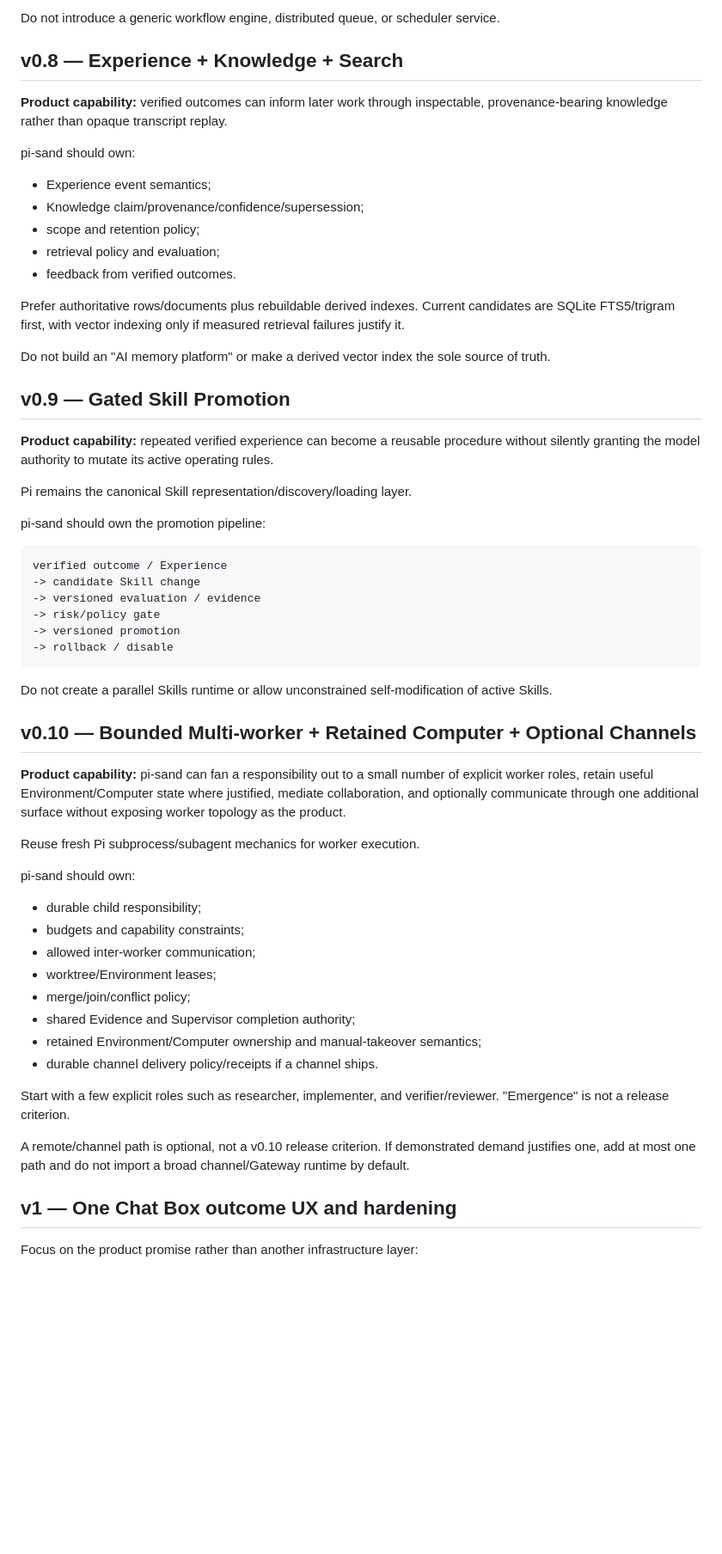
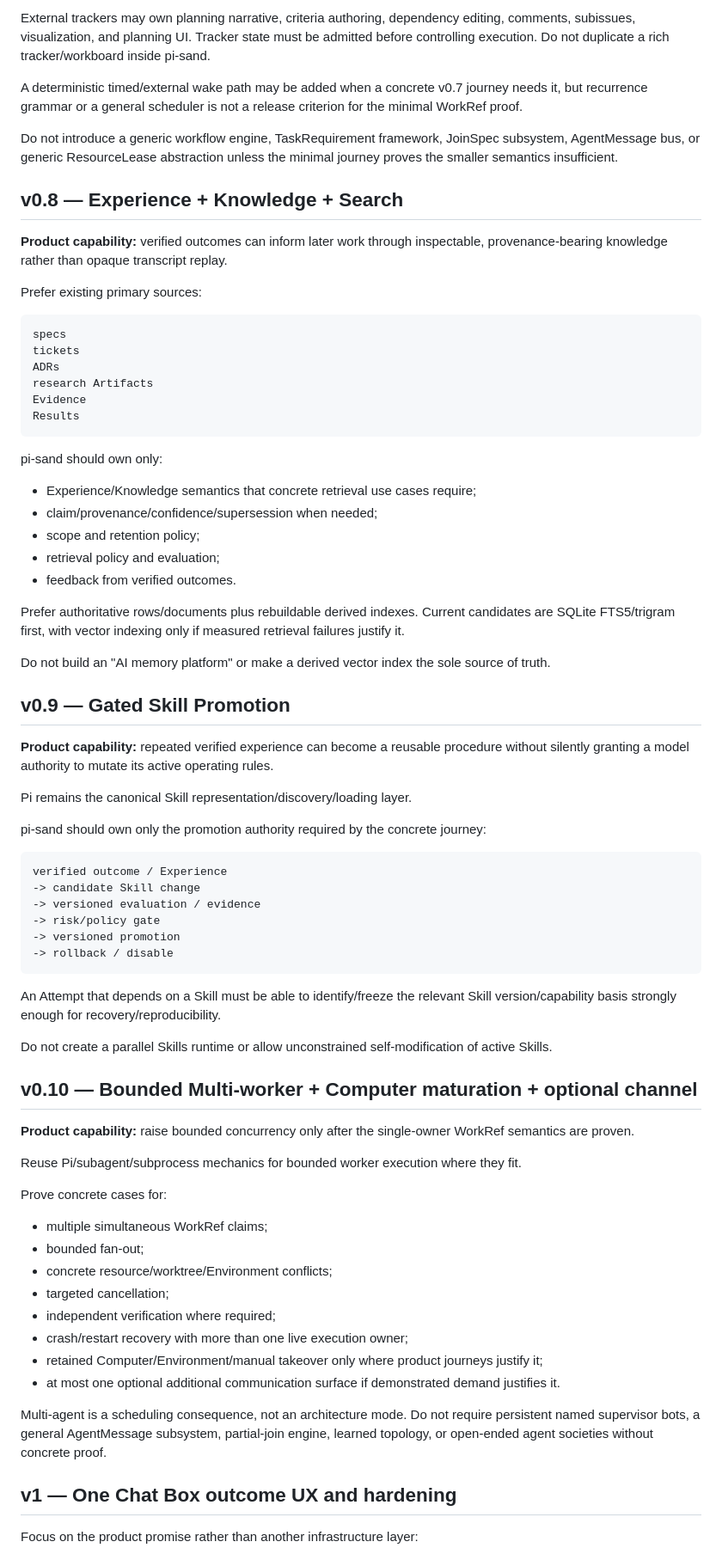
Before and after one commit to TimCole666/pi-sand, a Markdown page: docs/roadmap.md, the part around one of its changes. Shown at 86% size. Drawn GitHub-style; blank space fills up the shorter version.

````diff
--- a/docs/roadmap.md
+++ b/docs/roadmap.md
@@ -100,14 +180,29 @@ The v0.7 release spec must choose the smallest product journey that proves bound
 
-Do not introduce a generic workflow engine, distributed queue, or scheduler service.
+External trackers may own planning narrative, criteria authoring, dependency editing, comments, subissues, visualization, and planning UI. Tracker state must be admitted before controlling execution. Do not duplicate a rich tracker/workboard inside pi-sand.
+
+A deterministic timed/external wake path may be added when a concrete v0.7 journey needs it, but recurrence grammar or a general scheduler is not a release criterion for the minimal WorkRef proof.
+
+Do not introduce a generic workflow engine, TaskRequirement framework, JoinSpec subsystem, AgentMessage bus, or generic ResourceLease abstraction unless the minimal journey proves the smaller semantics insufficient.
 
 ## v0.8 — Experience + Knowledge + Search
 
 **Product capability:** verified outcomes can inform later work through inspectable, provenance-bearing knowledge rather than opaque transcript replay.
 
-pi-sand should own:
+Prefer existing primary sources:
 
-- Experience event semantics;
-- Knowledge claim/provenance/confidence/supersession;
+```text
+specs
+tickets
+ADRs
+research Artifacts
+Evidence
+Results
+```
+
+pi-sand should own only:
+
+- Experience/Knowledge semantics that concrete retrieval use cases require;
+- claim/provenance/confidence/supersession when needed;
 - scope and retention policy;
 - retrieval policy and evaluation;
 - feedback from verified outcomes.
@@ -118,11 +213,11 @@ Do not build an "AI memory platform" or make a derived vector index the sole sou
 
 ## v0.9 — Gated Skill Promotion
 
-**Product capability:** repeated verified experience can become a reusable procedure without silently granting the model authority to mutate its active operating rules.
+**Product capability:** repeated verified experience can become a reusable procedure without silently granting a model authority to mutate its active operating rules.
 
 Pi remains the canonical Skill representation/discovery/loading layer.
 
-pi-sand should own the promotion pipeline:
+pi-sand should own only the promotion authority required by the concrete journey:
 
 ```text
 verified outcome / Experience
@@ -133,28 +228,28 @@ verified outcome / Experience
 -> rollback / disable
 ```
 
+An Attempt that depends on a Skill must be able to identify/freeze the relevant Skill version/capability basis strongly enough for recovery/reproducibility.
+
 Do not create a parallel Skills runtime or allow unconstrained self-modification of active Skills.
 
-## v0.10 — Bounded Multi-worker + Retained Computer + Optional Channels
+## v0.10 — Bounded Multi-worker + Computer maturation + optional channel
 
-**Product capability:** pi-sand can fan a responsibility out to a small number of explicit worker roles, retain useful Environment/Computer state where justified, mediate collaboration, and optionally communicate through one additional surface without exposing worker topology as the product.
+**Product capability:** raise bounded concurrency only after the single-owner WorkRef semantics are proven.
 
-Reuse fresh Pi subprocess/subagent mechanics for worker execution.
+Reuse Pi/subagent/subprocess mechanics for bounded worker execution where they fit.
 
-pi-sand should own:
+Prove concrete cases for:
 
-- durable child responsibility;
-- budgets and capability constraints;
-- allowed inter-worker communication;
-- worktree/Environment leases;
-- merge/join/conflict policy;
-- shared Evidence and Supervisor completion authority;
-- retained Environment/Computer ownership and manual-takeover semantics;
-- durable channel delivery policy/receipts if a channel ships.
+- multiple simultaneous WorkRef claims;
+- bounded fan-out;
+- concrete resource/worktree/Environment conflicts;
+- targeted cancellation;
+- independent verification where required;
+- crash/restart recovery with more than one live execution owner;
+- retained Computer/Environment/manual takeover only where product journeys justify it;
+- at most one optional additional communication surface if demonstrated demand justifies it.
 
-Start with a few explicit roles such as researcher, implementer, and verifier/reviewer. "Emergence" is not a release criterion.
-
-A remote/channel path is optional, not a v0.10 release criterion. If demonstrated demand justifies one, add at most one path and do not import a broad channel/Gateway runtime by default.
+Multi-agent is a scheduling consequence, not an architecture mode. Do not require persistent named supervisor bots, a general AgentMessage subsystem, partial-join engine, learned topology, or open-ended agent societies without concrete proof.
 
 ## v1 — One Chat Box outcome UX and hardening
 
````
Also changed, not shown: other parts of docs/roadmap.md (+140 -51 lines).
